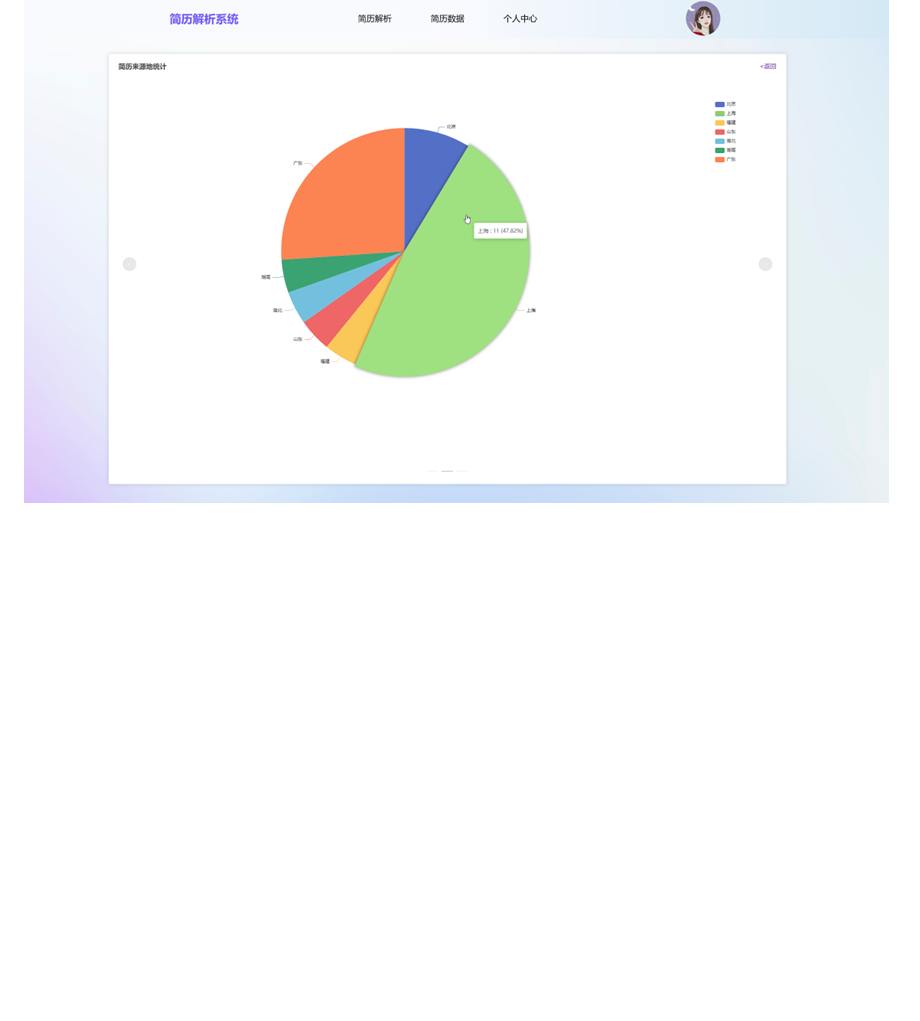
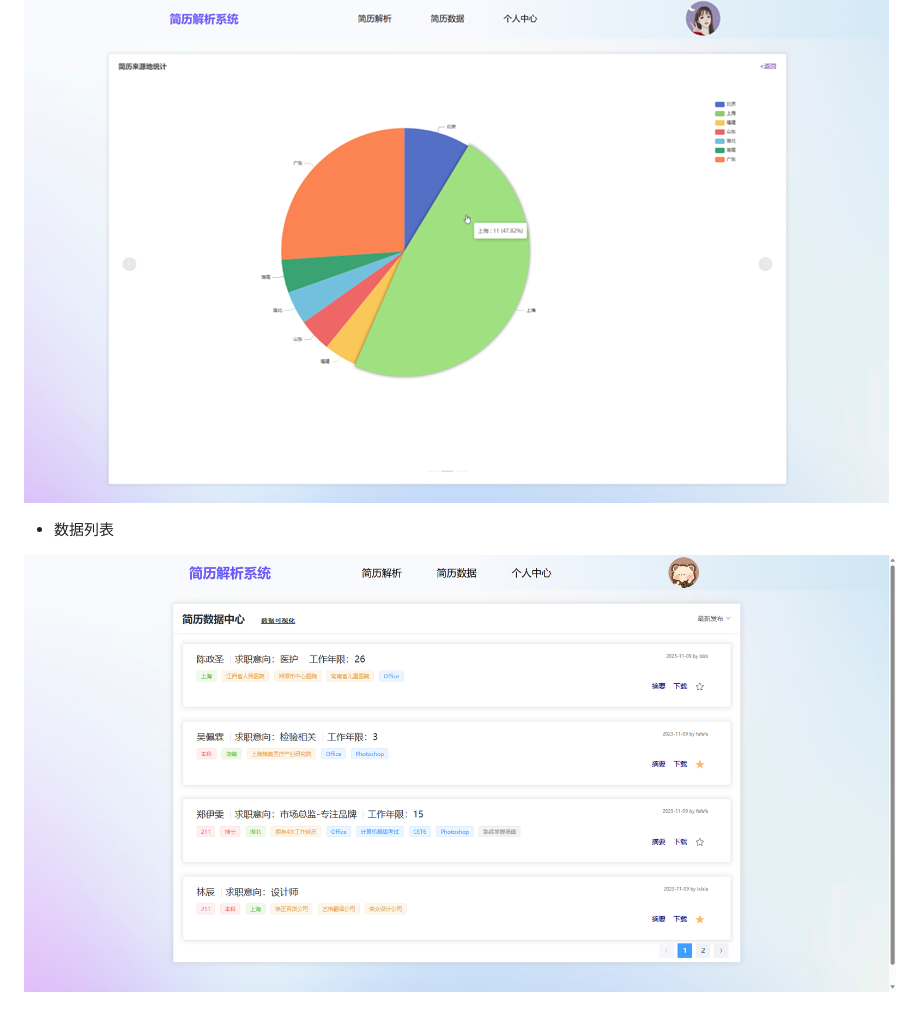
Before and after one commit to teash1rt/resume-analysis-system, a Markdown page: README.md, the part around the change. Rendered like a GitHub page; pictures changed too: assets/result4.png (added); blank space fills up the shorter version.

Commit message:
docs: 在 README.md 中新增运行截图

```diff
--- a/README.md
+++ b/README.md
@@ -163,3 +163,7 @@ PyTorch+BERT
 - 数据可视化
 
 ![](assets/result3.png)
+
+- 数据列表
+
+![](assets/result4.png)
```
